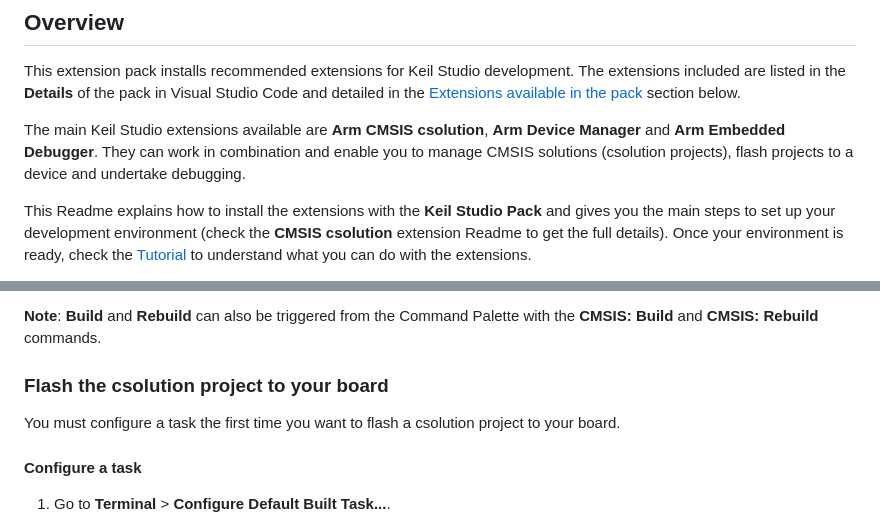
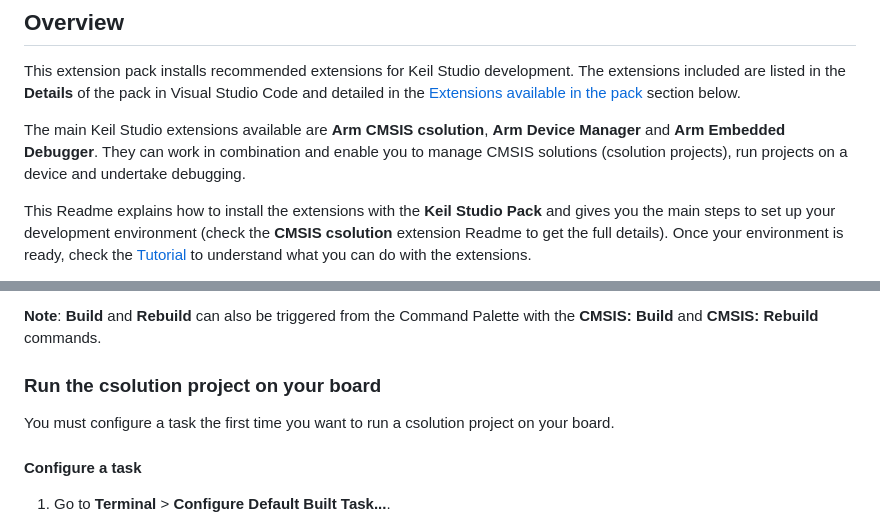
Before and after one commit to ARM-software/vscode-keil-studio-pack, a Markdown page: extension-pack-desktop/README.md, 2 parts joined by grey strips. Rendered like a GitHub page.

```diff
--- a/extension-pack-desktop/README.md
+++ b/extension-pack-desktop/README.md
@@ -4,7 +4,7 @@
 
 This extension pack installs recommended extensions for Keil Studio development. The extensions included are listed in the **Details** of the pack in Visual Studio Code and detailed in the [Extensions available in the pack](#extensions-available-in-the-pack) section below.
 
-The main Keil Studio extensions available are **Arm CMSIS csolution**, **Arm Device Manager** and **Arm Embedded Debugger**. They can work in combination and enable you to manage CMSIS solutions (csolution projects), flash projects to a device and undertake debugging.
+The main Keil Studio extensions available are **Arm CMSIS csolution**, **Arm Device Manager** and **Arm Embedded Debugger**. They can work in combination and enable you to manage CMSIS solutions (csolution projects), run projects on a device and undertake debugging.
 
 This Readme explains how to install the extensions with the **Keil Studio Pack** and gives you the main steps to set up your development environment (check the **CMSIS csolution** extension Readme to get the full details). Once your environment is ready, check the [Tutorial](#tutorial) to understand what you can do with the extensions.
 
@@ -131,9 +131,9 @@ There are several ways to build your project. You can do it from the **Explorer*
 
 **Note**: **Build** and **Rebuild** can also be triggered from the Command Palette with the **CMSIS: Build** and **CMSIS: Rebuild** commands.
 
-### Flash the csolution project to your board
+### Run the csolution project on your board
 
-You must configure a task the first time you want to flash a csolution project to your board.
+You must configure a task the first time you want to run a csolution project on your board.
 
 #### Configure a task
 
```
Also changed, not shown: other parts of extension-pack-desktop/README.md (+8 -8 lines), docs/third-party-licenses.md (added, +11 -0 lines), docs/tpip-header.md (added, +1 -0 lines), docs/images/build-button.png, docs/images/debug-button.png, docs/images/flash-button.png (deleted), docs/images/open-serial-button.png, docs/images/run-button.png (added).
